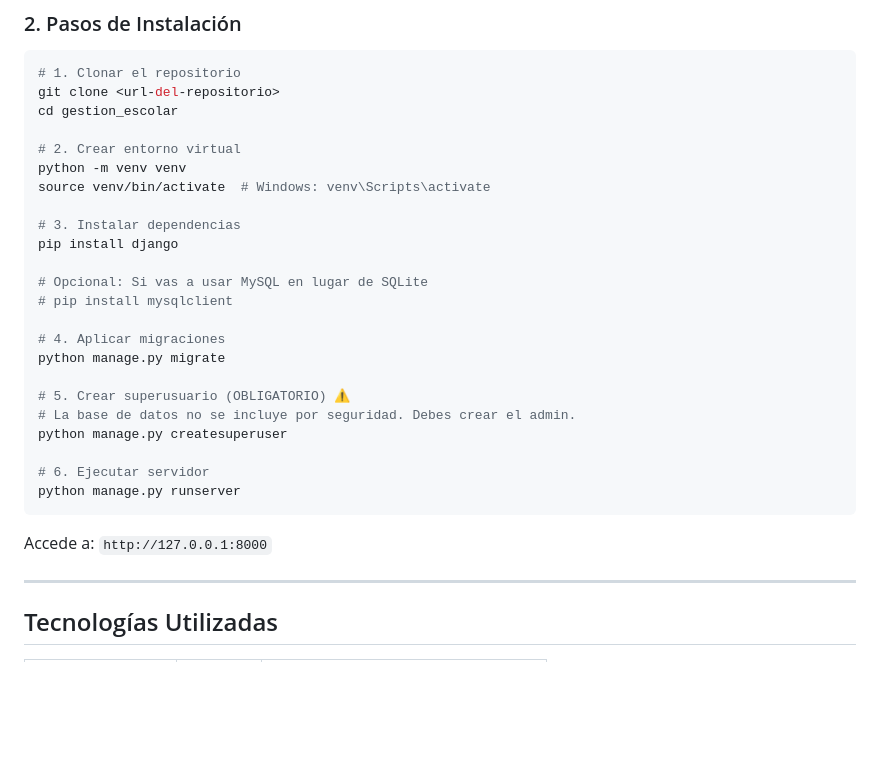
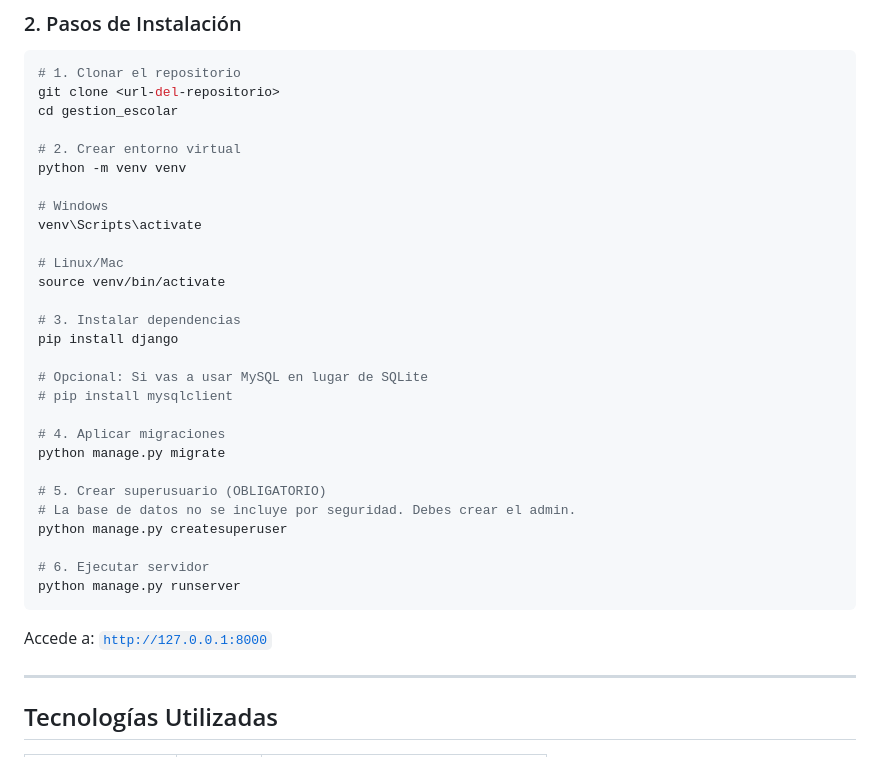
Before and after one commit to jpossua/EduManager, a Markdown page: README.md, the part around the change. GitHub-like rendering; blank space fills up the shorter version.

Commit message:
docs: Aclarar las instrucciones de activación del entorno virtual, hacer que la URL del servidor local sea cliqueable y eliminar un emoji de advertencia del README.

````diff
--- a/README.md
+++ b/README.md
@@ -122,7 +122,12 @@ cd gestion_escolar
 
 # 2. Crear entorno virtual
 python -m venv venv
-source venv/bin/activate  # Windows: venv\Scripts\activate
+
+# Windows
+venv\Scripts\activate
+
+# Linux/Mac
+source venv/bin/activate
 
 # 3. Instalar dependencias
 pip install django
@@ -133,7 +138,7 @@ pip install django
 # 4. Aplicar migraciones
 python manage.py migrate
 
-# 5. Crear superusuario (OBLIGATORIO) ⚠️
+# 5. Crear superusuario (OBLIGATORIO)
 # La base de datos no se incluye por seguridad. Debes crear el admin.
 python manage.py createsuperuser
 
@@ -141,7 +146,7 @@ python manage.py createsuperuser
 python manage.py runserver
 ```
 
-Accede a: `http://127.0.0.1:8000`
+Accede a: [`http://127.0.0.1:8000`](http://127.0.0.1:8000)
 
 ---
 
````
